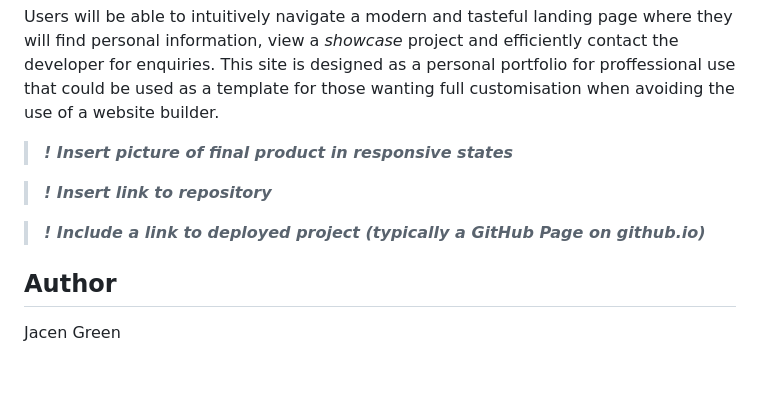
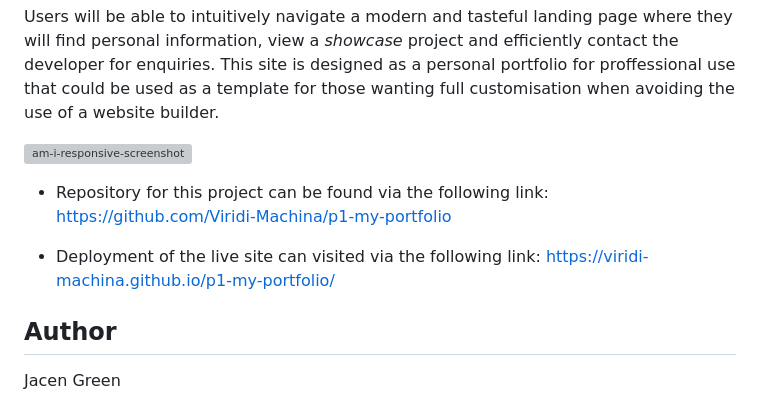
Before and after one commit to Viridi-Machina/p1-my-portfolio, a Markdown page: README.md, the part around the change. GitHub-like rendering; blank space fills up the shorter version; grey boxes are pictures that could not be loaded.

Commit message:
readme: add repository and deployment links and showcase image

```diff
--- a/README.md
+++ b/README.md
@@ -49,11 +49,12 @@ Copy your readme to http://ecotrust-canada.github.io/markdown-toc/ to make a tab
 
 Users will be able to intuitively navigate a modern and tasteful landing page where they will find personal information, view a *showcase* project and efficiently contact the developer for enquiries. This site is designed as a personal portfolio for proffessional use that could be used as a template for those wanting full customisation when avoiding the use of a website builder.
 
-  > ***! Insert picture of final product in responsive states***
 
-  > ***! Insert link to repository***
+  ![am-i-responsive-screenshot](https://github.com/Viridi-Machina/p1-my-portfolio/assets/146846939/56bfb37a-6b36-4eb7-b526-3a11c2d8bad6)
 
-  > ***! Include a link to deployed project (typically a GitHub Page on  github.io)***
+  - Repository for this project can be found via the following link: https://github.com/Viridi-Machina/p1-my-portfolio
+
+  - Deployment of the live site can visited via the following link: https://viridi-machina.github.io/p1-my-portfolio/
 
 ## Author
 Jacen Green
```
